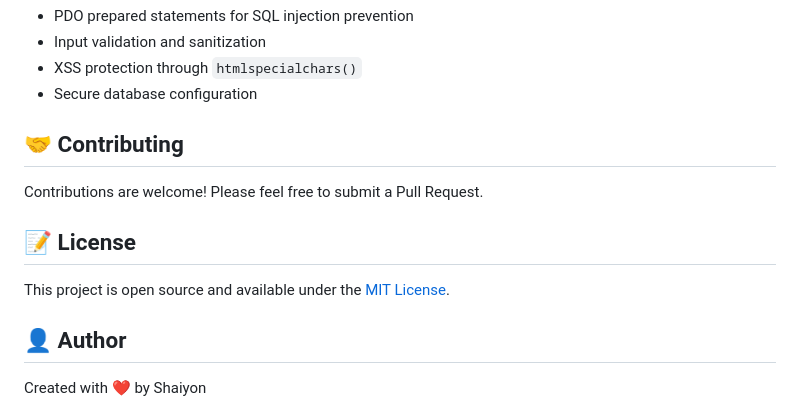
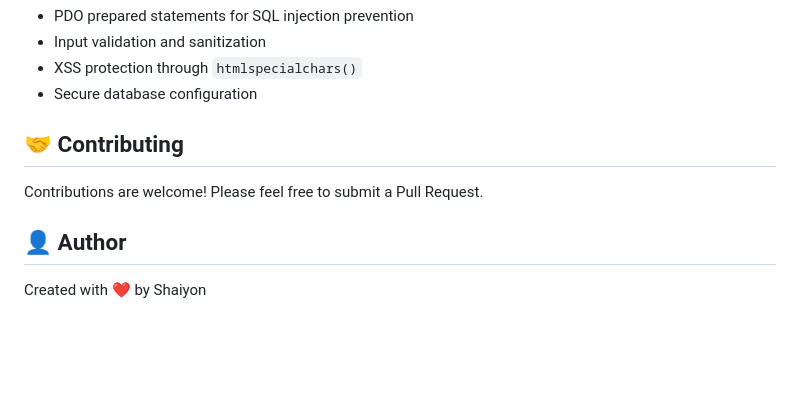
Before and after one commit to Pao69/INTEG, a Markdown page: README.md, the part around the change. Drawn GitHub-style; blank space fills up the shorter version.

```diff
--- a/README.md
+++ b/README.md
@@ -129,10 +129,6 @@ CREATE TABLE games (
 
 Contributions are welcome! Please feel free to submit a Pull Request.
 
-## 📝 License
-
-This project is open source and available under the [MIT License](LICENSE).
-
 ## 👤 Author
 
 Created with ❤️ by Shaiyon
```
